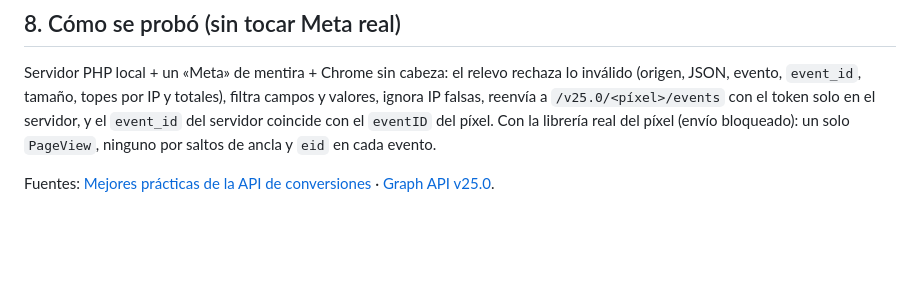
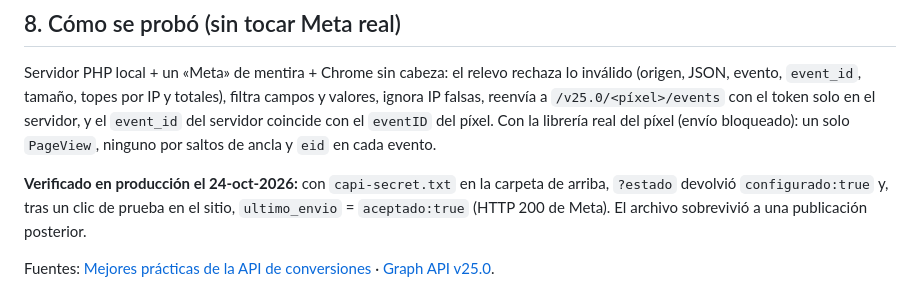
Before and after one commit to faustoastaiza/haciendaprimavera, a Markdown page: docs/capi-meta.md, the part around the change. Rendered like a GitHub page; blank space fills up the shorter version.

Commit message:
docs(meta): verificación en producción de la API de conversiones (archivo secreto, envío aceptado por Meta)
Co-Authored-By: Claude Sonnet 5.5 <noreply@anthropic.com>

```diff
--- a/docs/capi-meta.md
+++ b/docs/capi-meta.md
@@ -105,4 +105,6 @@ Los nombres exactos pueden variar según el idioma y la versión de tu panel; es
 
 Servidor PHP local + un «Meta» de mentira + Chrome sin cabeza: el relevo rechaza lo inválido (origen, JSON, evento, `event_id`, tamaño, topes por IP y totales), filtra campos y valores, ignora IP falsas, reenvía a `/v25.0/<píxel>/events` con el token solo en el servidor, y el `event_id` del servidor coincide con el `eventID` del píxel. Con la librería real del píxel (envío bloqueado): un solo `PageView`, ninguno por saltos de ancla y `eid` en cada evento.
 
+**Verificado en producción el 24-oct-2026:** con `capi-secret.txt` en la carpeta de arriba, `?estado` devolvió `configurado:true` y, tras un clic de prueba en el sitio, `ultimo_envio` = `aceptado:true` (HTTP 200 de Meta). El archivo sobrevivió a una publicación posterior.
+
 Fuentes: [Mejores prácticas de la API de conversiones](https://developers.facebook.com/docs/marketing-api/conversions-api/best-practices) · [Graph API v25.0](https://developers.facebook.com/docs/graph-api/changelog/version25.0).
```
